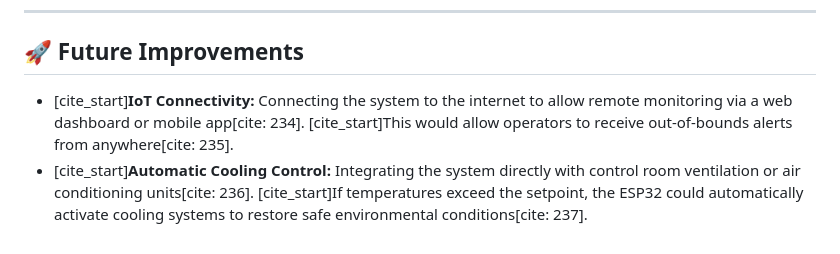
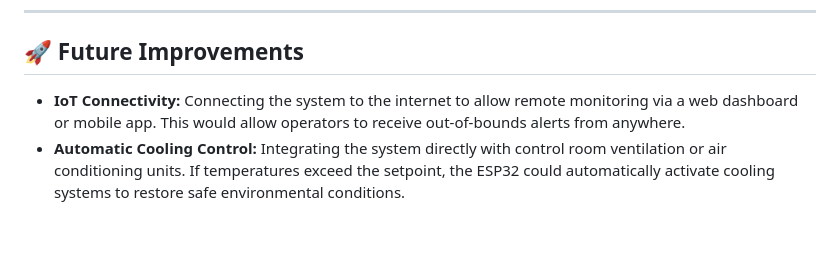
Before and after one commit to YoussefSalem05/Portfolio, a Markdown page: Industrial_Temp_Control_System/README.md, the part around one of its changes. Rendered like a GitHub page.

```diff
--- a/Industrial_Temp_Control_System/README.md
+++ b/Industrial_Temp_Control_System/README.md
@@ -52,5 +52,5 @@
 ---
 
 ## 🚀 Future Improvements
-* [cite_start]**IoT Connectivity:** Connecting the system to the internet to allow remote monitoring via a web dashboard or mobile app[cite: 234]. [cite_start]This would allow operators to receive out-of-bounds alerts from anywhere[cite: 235].
-* [cite_start]**Automatic Cooling Control:** Integrating the system directly with control room ventilation or air conditioning units[cite: 236]. [cite_start]If temperatures exceed the setpoint, the ESP32 could automatically activate cooling systems to restore safe environmental conditions[cite: 237].
+* **IoT Connectivity:** Connecting the system to the internet to allow remote monitoring via a web dashboard or mobile app. This would allow operators to receive out-of-bounds alerts from anywhere.
+* **Automatic Cooling Control:** Integrating the system directly with control room ventilation or air conditioning units. If temperatures exceed the setpoint, the ESP32 could automatically activate cooling systems to restore safe environmental conditions.
```
Also changed, not shown: other parts of Industrial_Temp_Control_System/README.md (+20 -20 lines).
